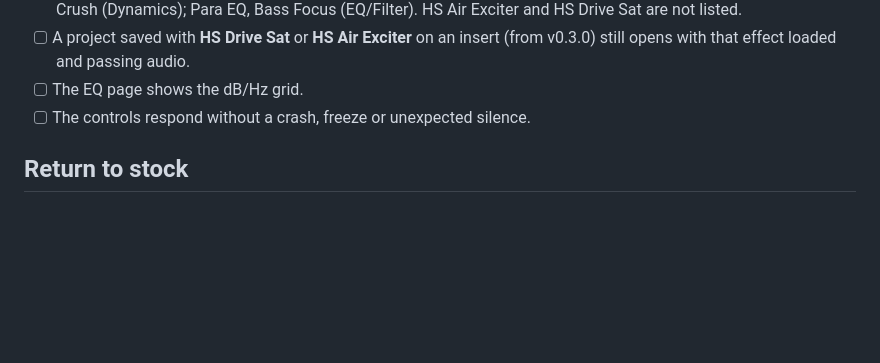
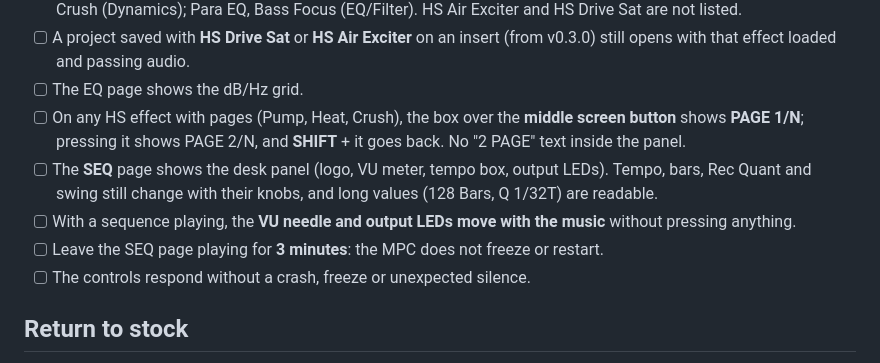
Before and after one commit to Holla-Back-Entertainment/henryskillz-mpc-sample-mod-kit, a Markdown page: docs/BOOT-TEST.md, the part around the change. Rendered like a GitHub page; blank space fills up the shorter version.

```diff
--- a/docs/BOOT-TEST.md
+++ b/docs/BOOT-TEST.md
@@ -40,6 +40,10 @@ Open the insert effects list and test each effect with audio playing. Load one e
 - [ ] The insert list shows exactly eight HS effects: Saturator, Channel Strip, Heat (Harmonic); Bus Compressor, Pump, Crush (Dynamics); Para EQ, Bass Focus (EQ/Filter). HS Air Exciter and HS Drive Sat are not listed.
 - [ ] A project saved with **HS Drive Sat** or **HS Air Exciter** on an insert (from v0.3.0) still opens with that effect loaded and passing audio.
 - [ ] The EQ page shows the dB/Hz grid.
+- [ ] On any HS effect with pages (Pump, Heat, Crush), the box over the **middle screen button** shows **PAGE 1/N**; pressing it shows PAGE 2/N, and **SHIFT** + it goes back. No "2 PAGE" text inside the panel.
+- [ ] The **SEQ** page shows the desk panel (logo, VU meter, tempo box, output LEDs). Tempo, bars, Rec Quant and swing still change with their knobs, and long values (128 Bars, Q 1/32T) are readable.
+- [ ] With a sequence playing, the **VU needle and output LEDs move with the music** without pressing anything.
+- [ ] Leave the SEQ page playing for **3 minutes**: the MPC does not freeze or restart.
 - [ ] The controls respond without a crash, freeze or unexpected silence.
 
 ## Return to stock
```
Also changed, not shown: README.md (+8 -0 lines), docs/UPDATE-EFFECTS.md (+5 -5 lines), assets/screens/hs-page-label.png (added), assets/screens/seq-desk.png (added), 12 other files.
